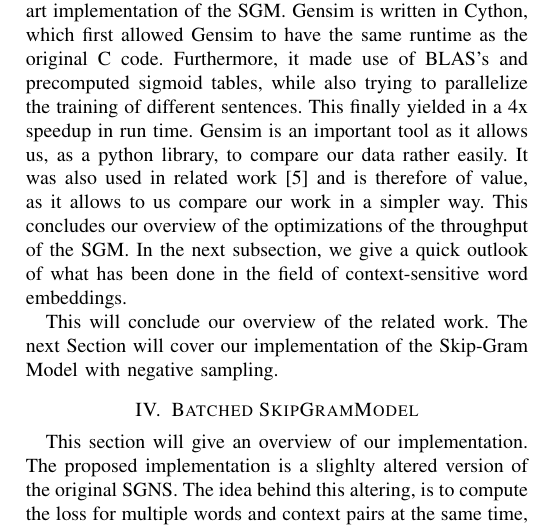
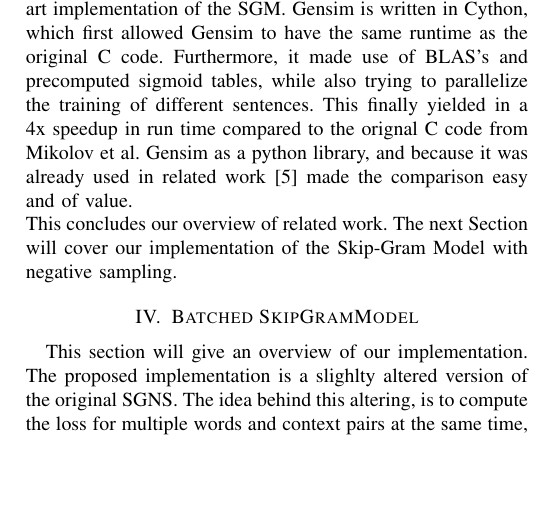
Before and after one commit to c3dric373/Pa-19-SGNS-Optimization, a LaTeX paper (icdm/submission/paper.tex, which reads icdm/submission/includes/related_work.tex): part of one column of page 5 of 11, cut so that both start at the same text, the shorter picture padded with empty space. Compiled offline with pdfLaTeX; a missing font is replaced by an installed copy or a similar font; a LaTeX package or settings file that is missing is left out.

Commit message:
gensim updated

```diff
--- a/icdm/submission/includes/related_work.tex
+++ b/icdm/submission/includes/related_work.tex
@@ -36,6 +36,4 @@ Seulki and Youngmin \cite{gpu} focused on getting a better throughput on the SGM
 Since the dimensions of the word embeddings are completly independent of each other  Seulki and Youngmin \cite{gpu} tried to parallelize their update. They achieved this by mapping each dimension to a CUDA thread while mapping each sentence to a CUDA block. As each CUDA block runs independently, the training of the sentences is parallelized, and the fact that sentences have different length is of no problem. If the execution time of the GPU kernel is greater than the time used to read the sentences, it could be a smart choice to use multiple GPU's. According to Seulki and Youngmin \cite{gpu}, if multiple GPU's are used, there is a need for synchronizing the model, which will hinder run time performance. They achieved their best results with 2 concurrent GPU'S. The acomplished results were very good as they managed a 20x speedup compared to a single threaded CPU execution, which is a 3x increase in comparison to the original C code from Mikolov et al. \cite{mikolov2}. The speedup was achieved, while maintaining the accuracy of the model. The problem with this and all the above optimization is that the code is not easily available or of use. Therefore, we need an optimized implementation of the SGM that is easily available. This is provided by Gensim \cite{gensim}, which will be outlined in the next subsection.
 %%%%%%%%%%%
 \subsection{Gensim}\label{ssec:gensim}
-Gensim \cite{gensim} is a pure Python library that holds a state of the art implementation of the SGM. Gensim is written in Cython, which first allowed Gensim to have the same runtime as the original C code. Furthermore, it made use of BLAS's and precomputed sigmoid tables, while also trying to parallelize the training of different sentences. This finally yielded in a 4x speedup in run time. Gensim is an important tool as it allows us, as a python library, to compare our data rather easily. It was also used in related work \cite{intel} and is therefore of value, as it allows to us compare our work in a simpler way. This concludes our overview of the optimizations of the throughput of the SGM. In the next subsection, we give a quick outlook of what has been done in the field of context-sensitive word embeddings.
-
-This will conclude our overview of the related work. The next Section will cover our implementation of the Skip-Gram Model with negative sampling.
+Gensim \cite{gensim} is a pure Python library that holds a state of the art implementation of the SGM. Gensim is written in Cython, which first allowed Gensim to have the same runtime as the original C code. Furthermore, it made use of BLAS's and precomputed sigmoid tables, while also trying to parallelize the training of different sentences. This finally yielded in a 4x speedup in run time compared to the orignal C code from Mikolov et al. Gensim as a python library, and because it was already used in related work \cite{intel} made the comparison easy and of value. \\ This concludes our overview of  related work. The next Section will cover our implementation of the Skip-Gram Model with negative sampling.
```
